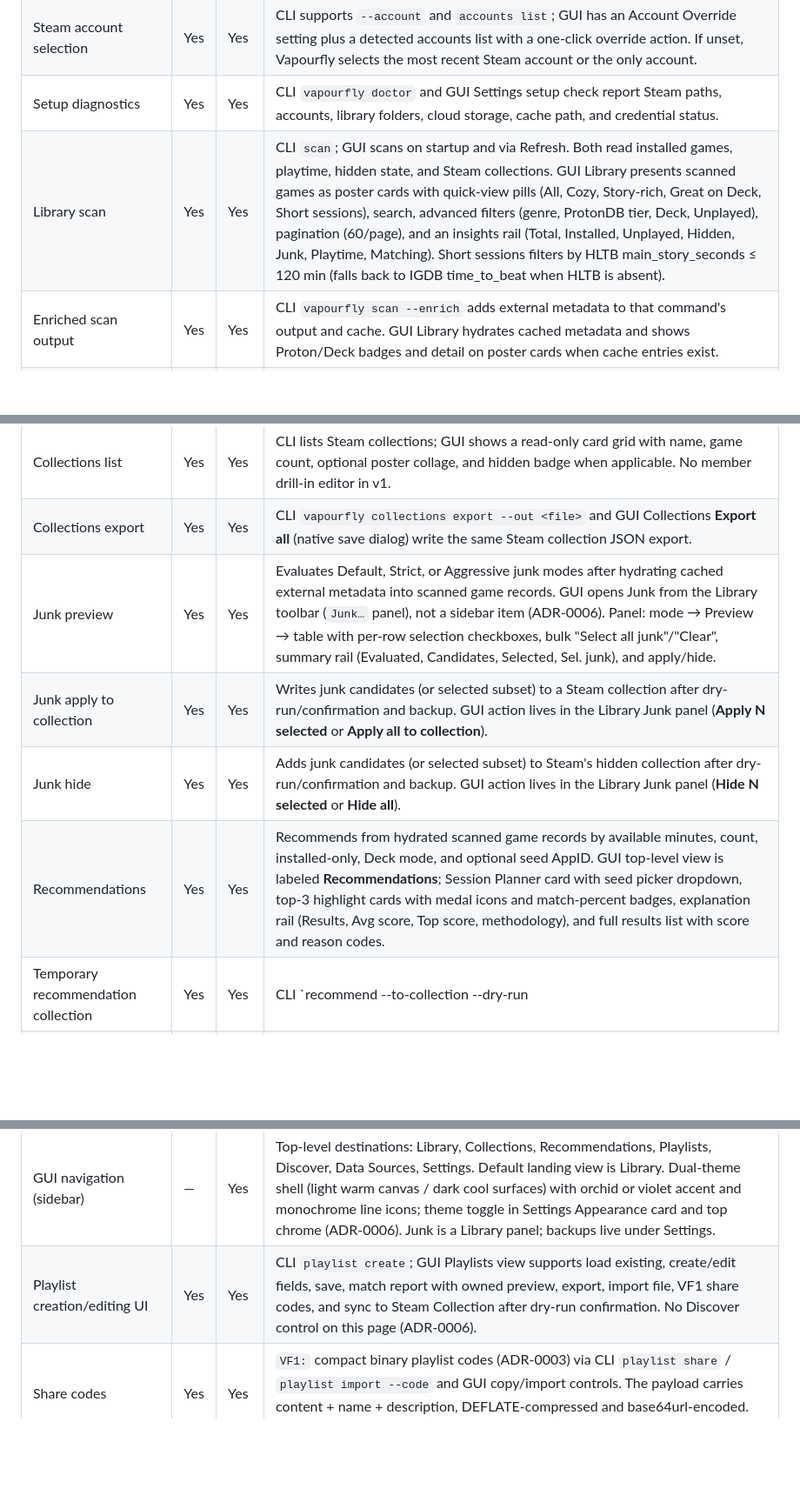
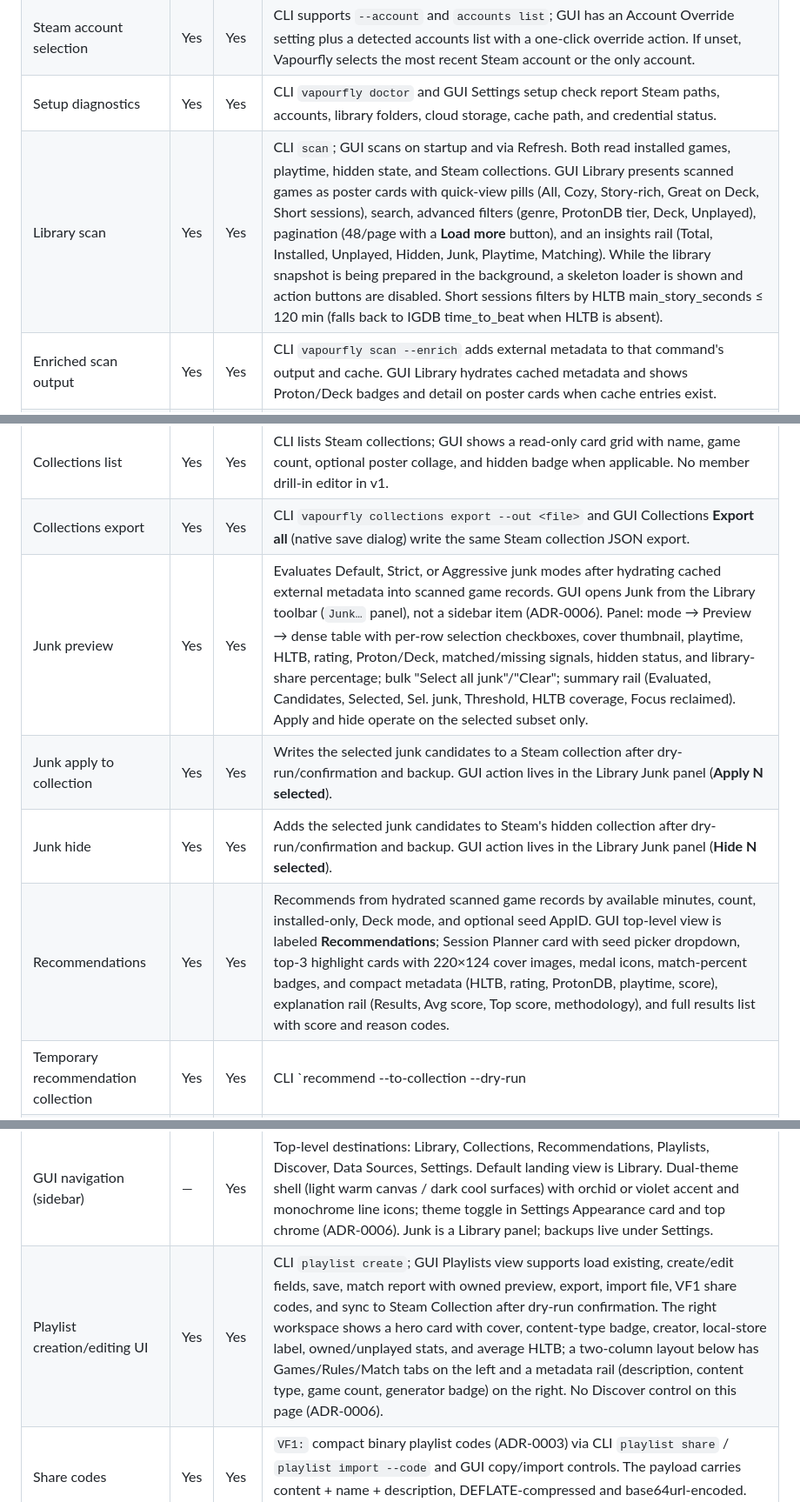
Before and after one commit to thedavidweng/vapourfly, a Markdown page: docs/FEATURES.md, 3 parts joined by grey strips. Shown at 87% size. Rendered like a GitHub page; blank space fills up the shorter version.

Commit message:
docs/FEATURES.md: update Library/Junk/Recommend/Playlist specs and smoke checklist

```diff
--- a/docs/FEATURES.md
+++ b/docs/FEATURES.md
@@ -20,15 +20,15 @@ feature row, the command reference, and the relevant GUI smoke test.
 | Steam directory detection | Yes | Yes | Uses platform defaults, `--steam-dir`, `VAPOURFLY_STEAM_DIR`, or the standard config file path. |
 | Steam account selection | Yes | Yes | CLI supports `--account` and `accounts list`; GUI has an Account Override setting plus a detected accounts list with a one-click override action. If unset, Vapourfly selects the most recent Steam account or the only account. |
 | Setup diagnostics | Yes | Yes | CLI `vapourfly doctor` and GUI Settings setup check report Steam paths, accounts, library folders, cloud storage, cache path, and credential status. |
-| Library scan | Yes | Yes | CLI `scan`; GUI scans on startup and via Refresh. Both read installed games, playtime, hidden state, and Steam collections. GUI Library presents scanned games as poster cards with quick-view pills (All, Cozy, Story-rich, Great on Deck, Short sessions), search, advanced filters (genre, ProtonDB tier, Deck, Unplayed), pagination (60/page), and an insights rail (Total, Installed, Unplayed, Hidden, Junk, Playtime, Matching). Short sessions filters by HLTB main_story_seconds ≤ 120 min (falls back to IGDB time_to_beat when HLTB is absent). |
+| Library scan | Yes | Yes | CLI `scan`; GUI scans on startup and via Refresh. Both read installed games, playtime, hidden state, and Steam collections. GUI Library presents scanned games as poster cards with quick-view pills (All, Cozy, Story-rich, Great on Deck, Short sessions), search, advanced filters (genre, ProtonDB tier, Deck, Unplayed), pagination (48/page with a **Load more** button), and an insights rail (Total, Installed, Unplayed, Hidden, Junk, Playtime, Matching). While the library snapshot is being prepared in the background, a skeleton loader is shown and action buttons are disabled. Short sessions filters by HLTB main_story_seconds ≤ 120 min (falls back to IGDB time_to_beat when HLTB is absent). |
 | Enriched scan output | Yes | Yes | CLI `vapourfly scan --enrich` adds external metadata to that command's output and cache. GUI Library hydrates cached metadata and shows Proton/Deck badges and detail on poster cards when cache entries exist. |
 | Library hover Recommend | — | Yes | Hovering or selecting a Library poster card reveals a Recommend shortcut that opens Recommendations with that AppID as seed (approved ADR-0006 deviation). |
 | Collections list | Yes | Yes | CLI lists Steam collections; GUI shows a read-only card grid with name, game count, optional poster collage, and hidden badge when applicable. No member drill-in editor in v1. |
 | Collections export | Yes | Yes | CLI `vapourfly collections export --out <file>` and GUI Collections **Export all** (native save dialog) write the same Steam collection JSON export. |
-| Junk preview | Yes | Yes | Evaluates Default, Strict, or Aggressive junk modes after hydrating cached external metadata into scanned game records. GUI opens Junk from the Library toolbar (`Junk…` panel), not a sidebar item (ADR-0006). Panel: mode → Preview → table with per-row selection checkboxes, bulk "Select all junk"/"Clear", summary rail (Evaluated, Candidates, Selected, Sel. junk), and apply/hide. |
-| Junk apply to collection | Yes | Yes | Writes junk candidates (or selected subset) to a Steam collection after dry-run/confirmation and backup. GUI action lives in the Library Junk panel (**Apply N selected** or **Apply all to collection**). |
-| Junk hide | Yes | Yes | Adds junk candidates (or selected subset) to Steam's hidden collection after dry-run/confirmation and backup. GUI action lives in the Library Junk panel (**Hide N selected** or **Hide all**). |
-| Recommendations | Yes | Yes | Recommends from hydrated scanned game records by available minutes, count, installed-only, Deck mode, and optional seed AppID. GUI top-level view is labeled **Recommendations**; Session Planner card with seed picker dropdown, top-3 highlight cards with medal icons and match-percent badges, explanation rail (Results, Avg score, Top score, methodology), and full results list with score and reason codes. |
+| Junk preview | Yes | Yes | Evaluates Default, Strict, or Aggressive junk modes after hydrating cached external metadata into scanned game records. GUI opens Junk from the Library toolbar (`Junk…` panel), not a sidebar item (ADR-0006). Panel: mode → Preview → dense table with per-row selection checkboxes, cover thumbnail, playtime, HLTB, rating, Proton/Deck, matched/missing signals, hidden status, and library-share percentage; bulk "Select all junk"/"Clear"; summary rail (Evaluated, Candidates, Selected, Sel. junk, Threshold, HLTB coverage, Focus reclaimed). Apply and hide operate on the selected subset only. |
+| Junk apply to collection | Yes | Yes | Writes the selected junk candidates to a Steam collection after dry-run/confirmation and backup. GUI action lives in the Library Junk panel (**Apply N selected**). |
+| Junk hide | Yes | Yes | Adds the selected junk candidates to Steam's hidden collection after dry-run/confirmation and backup. GUI action lives in the Library Junk panel (**Hide N selected**). |
+| Recommendations | Yes | Yes | Recommends from hydrated scanned game records by available minutes, count, installed-only, Deck mode, and optional seed AppID. GUI top-level view is labeled **Recommendations**; Session Planner card with seed picker dropdown, top-3 highlight cards with 220×124 cover images, medal icons, match-percent badges, and compact metadata (HLTB, rating, ProtonDB, playtime, score), explanation rail (Results, Avg score, Top score, methodology), and full results list with score and reason codes. |
 | Temporary recommendation collection | Yes | Yes | CLI `recommend --to-collection --dry-run|--confirm` and GUI Recommendations **Write to vapourfly-picks** write to `vapourfly-picks` after dry-run confirmation. |
 | Playlist import | Yes | Yes | Imports Vapourfly JSON playlist files. CLI stores imported playlists under the app data playlist directory. |
 | Playlist export | Yes | Yes | CLI exports a stored playlist by ID. GUI exports the currently loaded playlist to a selected JSON path. |
@@ -44,7 +44,7 @@ feature row, the command reference, and the relevant GUI smoke test.
 | Diagnostics export | Yes | Yes | CLI `vapourfly diagnostics export --out <file>` and GUI Settings diagnostics export write sanitized support data. |
 | Settings | Yes | Yes | CLI `settings show` displays resolved config; `settings set <field> <value>` and `settings unset <field>` edit `config.toml`. GUI Settings is the maintenance home: Appearance (Light/Dark theme toggle, persisted via local storage), Configuration (Steam directory, account override, store locale, backup retention), detected accounts, write safety, setup diagnostics, backup list/restore, diagnostics export, and About. Summary rail shows Theme, Accounts, Steam dir, Retention, Write safety, and Version. Settable fields: `steam_dir`, `account`, `cc`, `lang`, `backup_retention_count`. |
 | GUI navigation (sidebar) | — | Yes | Top-level destinations: Library, Collections, Recommendations, Playlists, Discover, Data Sources, Settings. Default landing view is Library. Dual-theme shell (light warm canvas / dark cool surfaces) with orchid or violet accent and monochrome line icons; theme toggle in Settings Appearance card and top chrome (ADR-0006). Junk is a Library panel; backups live under Settings. |
-| Playlist creation/editing UI | Yes | Yes | CLI `playlist create`; GUI Playlists view supports load existing, create/edit fields, save, match report with owned preview, export, import file, VF1 share codes, and sync to Steam Collection after dry-run confirmation. No Discover control on this page (ADR-0006). |
+| Playlist creation/editing UI | Yes | Yes | CLI `playlist create`; GUI Playlists view supports load existing, create/edit fields, save, match report with owned preview, export, import file, VF1 share codes, and sync to Steam Collection after dry-run confirmation. The right workspace shows a hero card with cover, content-type badge, creator, local-store label, owned/unplayed stats, and average HLTB; a two-column layout below has Games/Rules/Match tabs on the left and a metadata rail (description, content type, game count, generator badge) on the right. No Discover control on this page (ADR-0006). |
 | Share codes | Yes | Yes | `VF1:` compact binary playlist codes (ADR-0003) via CLI `playlist share` / `playlist import --code` and GUI copy/import controls. The payload carries content + name + description, DEFLATE-compressed and base64url-encoded. No backward compatibility with the old base64url(JSON) format. |
 | Discover / similar-game playlist generation | Yes | Yes | CLI `playlist discover`; GUI **Discover** top-level view (seed AppID, count, Generate) shows on-page result cards with scores and reason codes. Discover owns the entire "similar picks" surface (ADR-0005); Playlists has no Discover control (ADR-0006). On success the GUI writes the stable slot id `discover` and overwrites on regenerate (ADR-0007). Continuation: Open in Playlists (loads the slot for edit/share/sync); optional Sync to Steam Collection remains dry-run confirmed. |
 | Dynamic collection templates | Yes | Yes | CLI `collections dynamic <template>`; GUI Playlists **Dynamic** button opens a lightweight chooser for `deck-session` / `finish-it` plus session minutes and count, then generates. Deck Session requires installed, not hidden, not junk, ProtonDB Gold-or-better, PCGW full controller support, and HLTB within the requested session length. On success the GUI writes under stable slot ids `dynamic-deck-session` / `dynamic-finish-it` and overwrites on regenerate (ADR-0007). |
```
Also changed, not shown: other parts of docs/FEATURES.md (+11 -0 lines).
